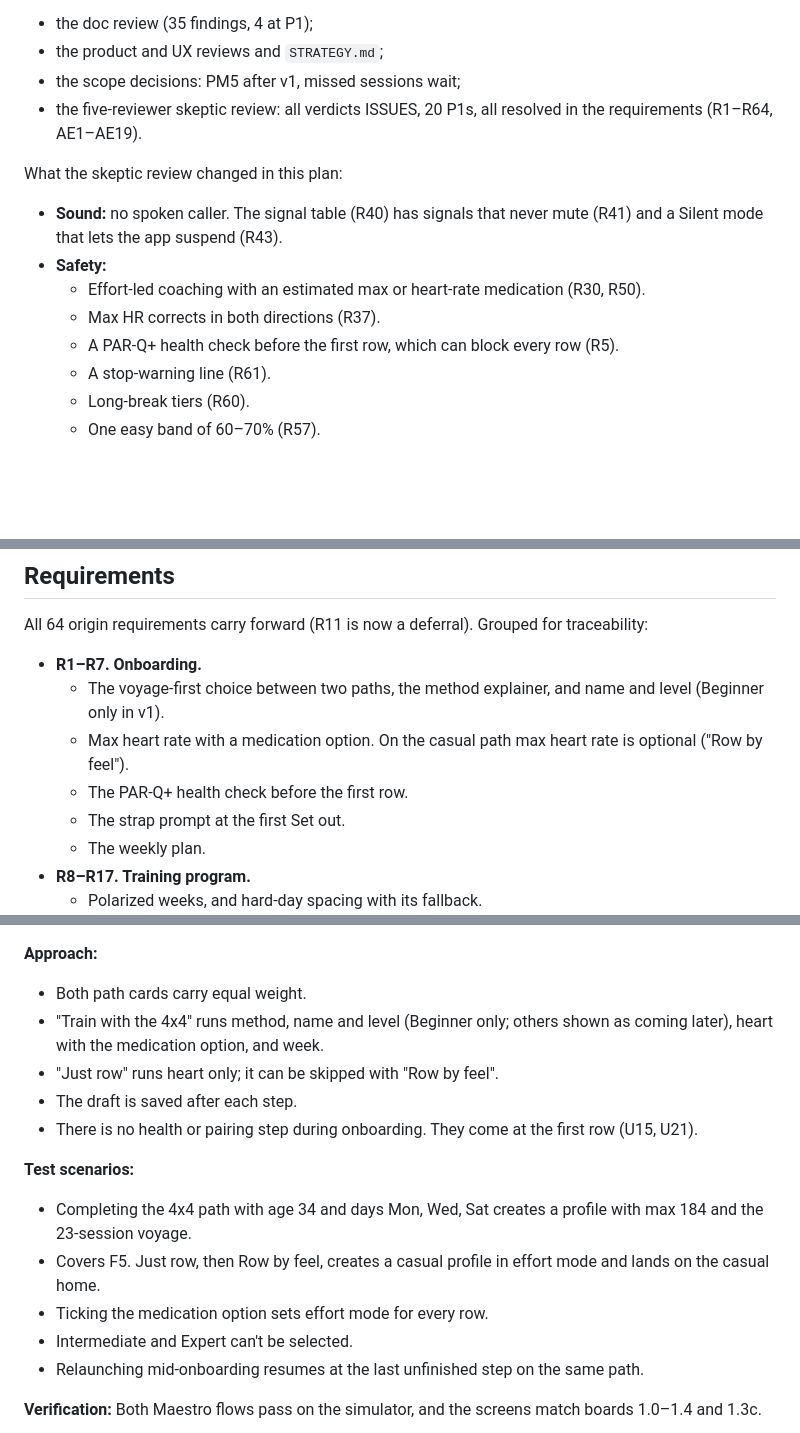
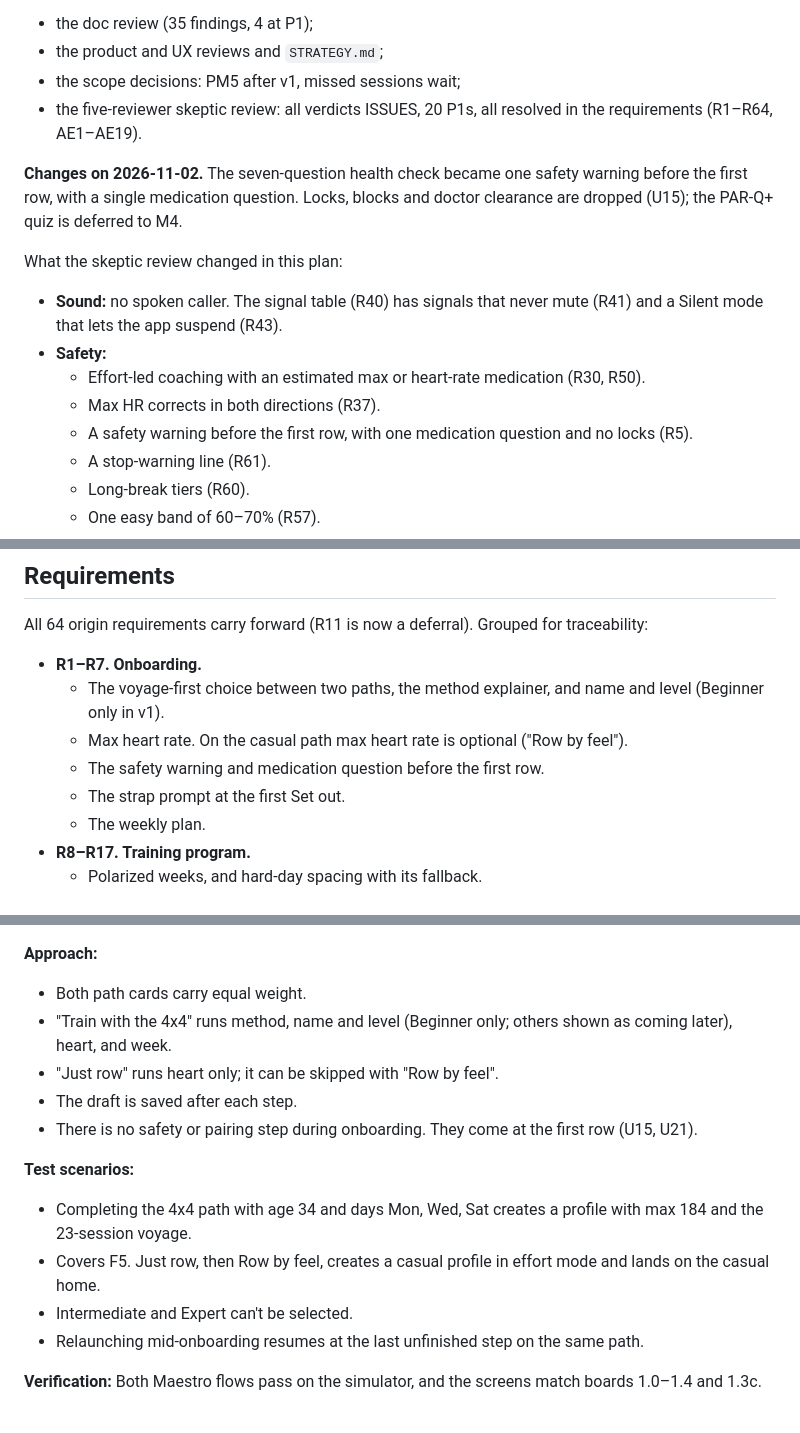
Before and after one commit to dsh971/Nord4x4, a Markdown page: docs/plans/2026-10-29-001-feat-nor4x4-expo-rebuild-plan.md, 3 parts joined by grey strips. Drawn GitHub-style; blank space fills up the shorter version.

```diff
--- a/docs/plans/2026-10-29-001-feat-nor4x4-expo-rebuild-plan.md
+++ b/docs/plans/2026-10-29-001-feat-nor4x4-expo-rebuild-plan.md
@@ -27,13 +27,15 @@ The build tests the riskiest bet first. A **rowable slice** (one hardcoded sessi
 - the scope decisions: PM5 after v1, missed sessions wait;
 - the five-reviewer skeptic review: all verdicts ISSUES, 20 P1s, all resolved in the requirements (R1–R64, AE1–AE19).
 
+**Changes on 2026-11-02.** The seven-question health check became one safety warning before the first row, with a single medication question. Locks, blocks and doctor clearance are dropped (U15); the PAR-Q+ quiz is deferred to M4.
+
 What the skeptic review changed in this plan:
 
 - **Sound:** no spoken caller. The signal table (R40) has signals that never mute (R41) and a Silent mode that lets the app suspend (R43).
 - **Safety:**
   - Effort-led coaching with an estimated max or heart-rate medication (R30, R50).
   - Max HR corrects in both directions (R37).
-  - A PAR-Q+ health check before the first row, which can block every row (R5).
+  - A safety warning before the first row, with one medication question and no locks (R5).
   - A stop-warning line (R61).
   - Long-break tiers (R60).
   - One easy band of 60–70% (R57).
@@ -69,8 +71,8 @@ All 64 origin requirements carry forward (R11 is now a deferral). Grouped for tr
 
 - **R1–R7. Onboarding.**
   - The voyage-first choice between two paths, the method explainer, and name and level (Beginner only in v1).
-  - Max heart rate with a medication option. On the casual path max heart rate is optional ("Row by feel").
-  - The PAR-Q+ health check before the first row.
+  - Max heart rate. On the casual path max heart rate is optional ("Row by feel").
+  - The safety warning and medication question before the first row.
   - The strap prompt at the first Set out.
   - The weekly plan.
 - **R8–R17. Training program.**
@@ -744,15 +744,14 @@ nor4x4-app/
 
 **Approach:**
 - Both path cards carry equal weight.
-- "Train with the 4x4" runs method, name and level (Beginner only; others shown as coming later), heart with the medication option, and week.
+- "Train with the 4x4" runs method, name and level (Beginner only; others shown as coming later), heart, and week.
 - "Just row" runs heart only; it can be skipped with "Row by feel".
 - The draft is saved after each step.
-- There is no health or pairing step during onboarding. They come at the first row (U15, U21).
+- There is no safety or pairing step during onboarding. They come at the first row (U15, U21).
 
 **Test scenarios:**
 - Completing the 4x4 path with age 34 and days Mon, Wed, Sat creates a profile with max 184 and the 23-session voyage.
 - Covers F5. Just row, then Row by feel, creates a casual profile in effort mode and lands on the casual home.
-- Ticking the medication option sets effort mode for every row.
 - Intermediate and Expert can't be selected.
 - Relaunching mid-onboarding resumes at the last unfinished step on the same path.
 
```
Also changed, not shown: other parts of docs/plans/2026-10-29-001-feat-nor4x4-expo-rebuild-plan.md (+35 -38 lines).
